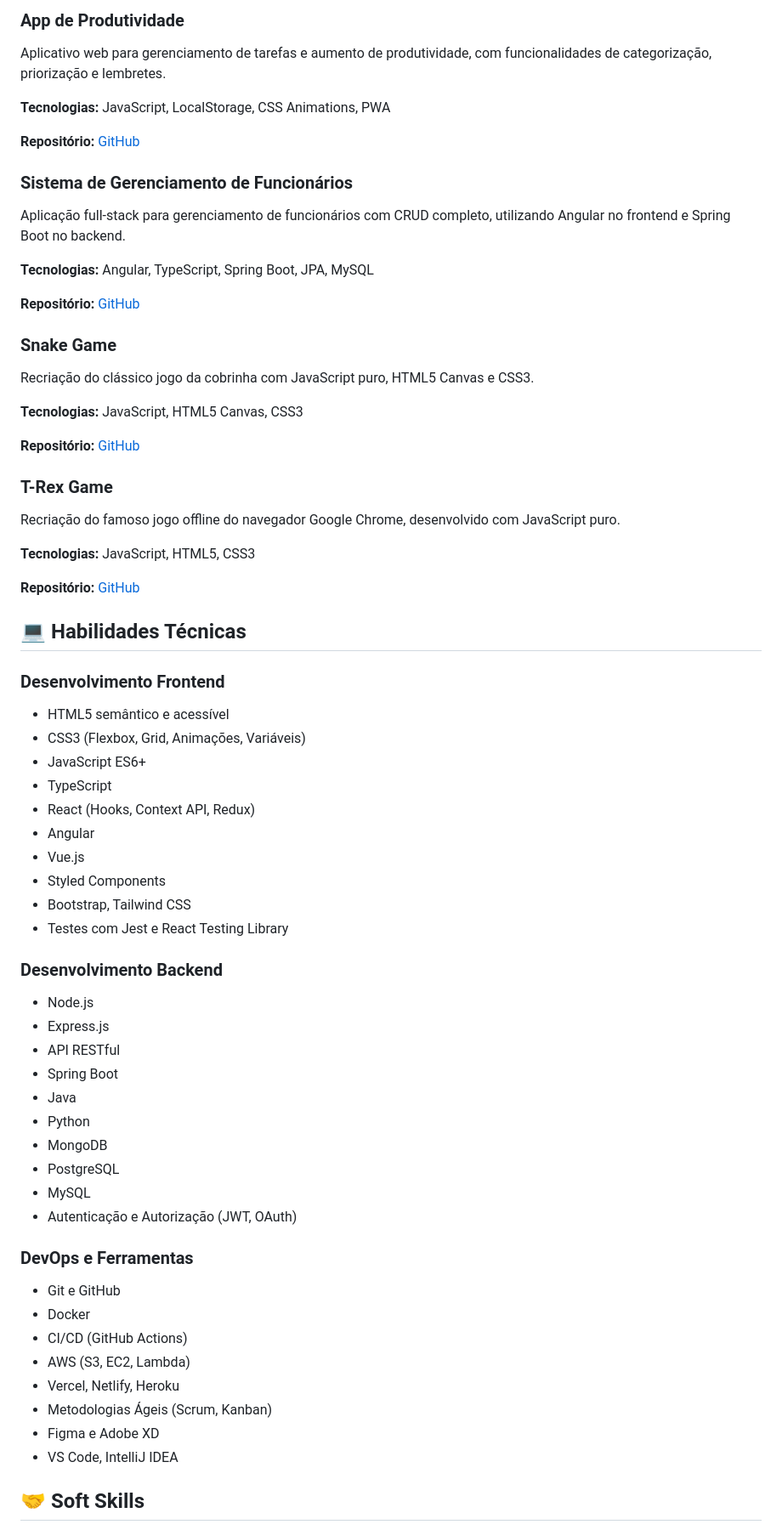
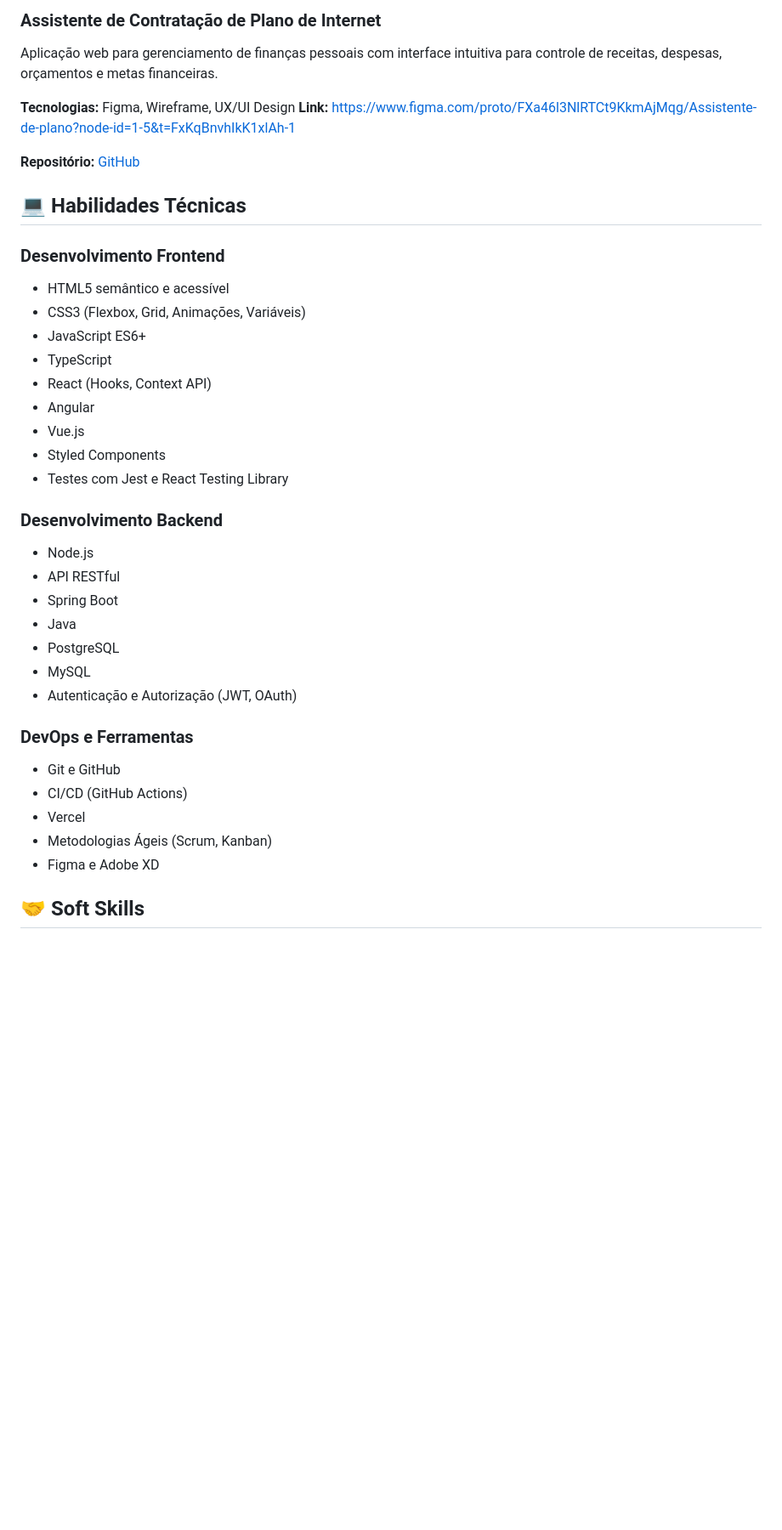
Before and after one commit to ValeriaRoyal/portfolio-valeria, a Markdown page: README.md, the part around one of its changes. Shown at 85% size. Drawn GitHub-style; blank space fills up the shorter version.

```diff
--- a/README.md
+++ b/README.md
@@ -48,6 +48,7 @@ Interface de dashboard para visualização de dados e métricas de negócio, com
 
-### App de Produtividade
-Aplicativo web para gerenciamento de tarefas e aumento de produtividade, com funcionalidades de categorização, priorização e lembretes.
+### Assistente de Contratação de Plano de Internet
+Aplicação web para gerenciamento de finanças pessoais com interface intuitiva para controle de receitas, despesas, orçamentos e metas financeiras.
 
-**Tecnologias:** JavaScript, LocalStorage, CSS Animations, PWA
+**Tecnologias:** Figma, Wireframe, UX/UI Design
+**Link:** [https://www.figma.com/proto/FXa46l3NlRTCt9KkmAjMqg/Assistente-de-plano?node-id=1-5&t=FxKqBnvhIkK1xlAh-1]([https://financas-pessoais-smoky.vercel.app/](https://www.figma.com/proto/FXa46l3NlRTCt9KkmAjMqg/Assistente-de-plano?node-id=1-5&t=FxKqBnvhIkK1xlAh-1))
 
@@ -55,24 +56,5 @@ Aplicativo web para gerenciamento de tarefas e aumento de produtividade, com fun
 
-### Sistema de Gerenciamento de Funcionários
-Aplicação full-stack para gerenciamento de funcionários com CRUD completo, utilizando Angular no frontend e Spring Boot no backend.
 
-**Tecnologias:** Angular, TypeScript, Spring Boot, JPA, MySQL
-
-**Repositório:** [GitHub](https://github.com/ValeriaRoyal/AngularSpringBoot)
-
-### Snake Game
-Recriação do clássico jogo da cobrinha com JavaScript puro, HTML5 Canvas e CSS3.
-
-**Tecnologias:** JavaScript, HTML5 Canvas, CSS3
-
-**Repositório:** [GitHub](https://github.com/ValeriaRoyal/Snake-Game)
-
-### T-Rex Game
-Recriação do famoso jogo offline do navegador Google Chrome, desenvolvido com JavaScript puro.
-
-**Tecnologias:** JavaScript, HTML5, CSS3
-
-**Repositório:** [GitHub](https://github.com/ValeriaRoyal/T-Rex-Game)
 
 ## 💻 Habilidades Técnicas
 
@@ -81,34 +63,27 @@ Recriação do famoso jogo offline do navegador Google Chrome, desenvolvido com
 - CSS3 (Flexbox, Grid, Animações, Variáveis)
 - JavaScript ES6+
 - TypeScript
-- React (Hooks, Context API, Redux)
+- React (Hooks, Context API)
 - Angular
 - Vue.js
 - Styled Components
-- Bootstrap, Tailwind CSS
 - Testes com Jest e React Testing Library
 
 ### Desenvolvimento Backend
 - Node.js
-- Express.js
 - API RESTful
 - Spring Boot
 - Java
-- Python
-- MongoDB
 - PostgreSQL
 - MySQL
 - Autenticação e Autorização (JWT, OAuth)
 
 ### DevOps e Ferramentas
 - Git e GitHub
-- Docker
 - CI/CD (GitHub Actions)
-- AWS (S3, EC2, Lambda)
-- Vercel, Netlify, Heroku
+- Vercel
 - Metodologias Ágeis (Scrum, Kanban)
 - Figma e Adobe XD
-- VS Code, IntelliJ IDEA
 
 ## 🤝 Soft Skills
 
```
Also changed, not shown: other parts of README.md (+6 -5 lines).
